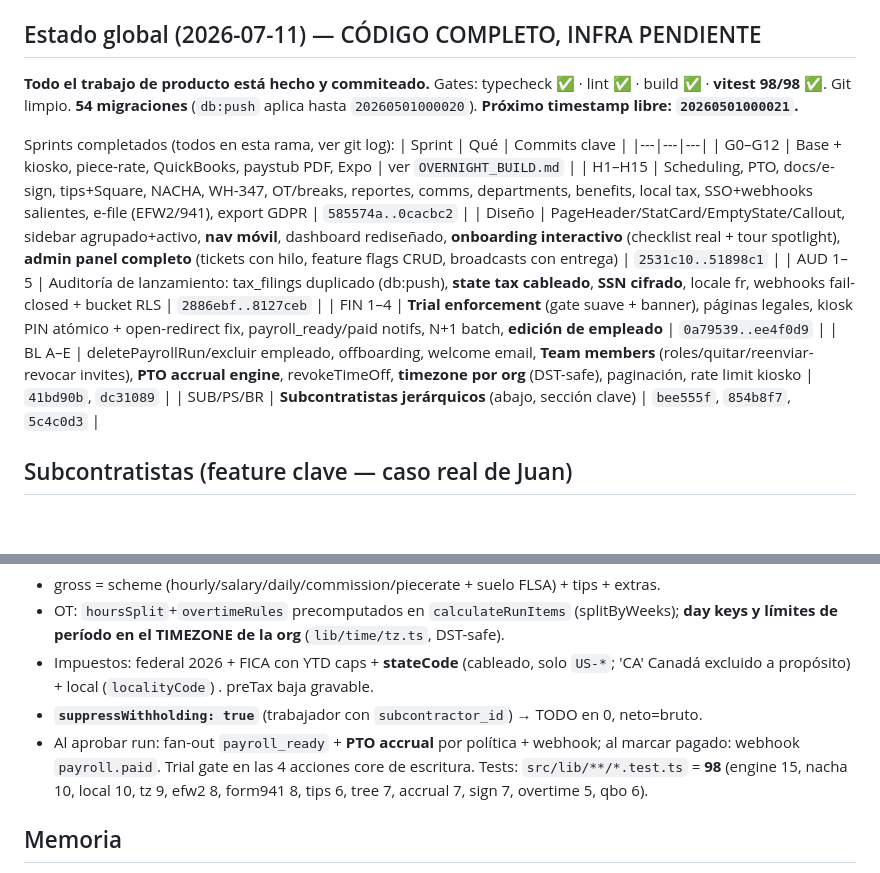
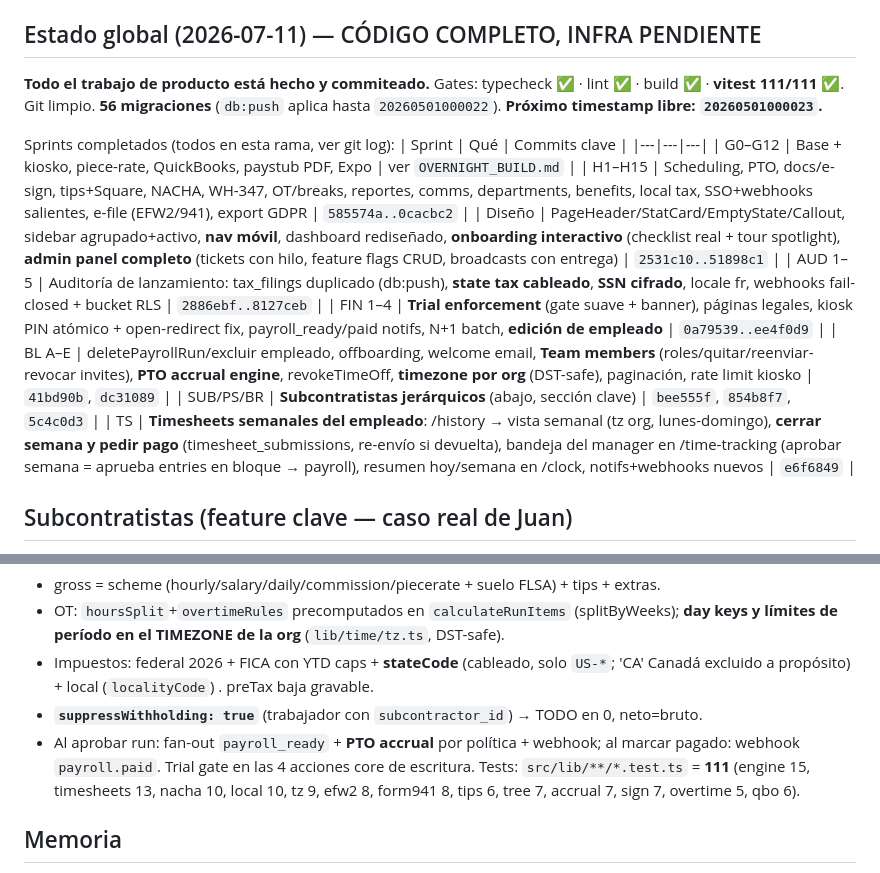
Before and after one commit to juanjoch52-commits/payroll-saas, a Markdown page: HANDOFF.md, 2 parts joined by grey strips. GitHub-like rendering; blank space fills up the shorter version.

Commit message:
docs: HANDOFF.md — sprint TS (timesheets semanales, cerrar semana + pedir pago)
Co-Authored-By: Claude Fable 5 <noreply@anthropic.com>

```diff
--- a/HANDOFF.md
+++ b/HANDOFF.md
@@ -6,8 +6,8 @@ Termina los mensajes de commit con `Co-Authored-By: Claude Opus 4.8 <noreply@ant
 ## Estado global (2026-07-11) — CÓDIGO COMPLETO, INFRA PENDIENTE
 
 **Todo el trabajo de producto está hecho y commiteado.** Gates: typecheck ✅ · lint ✅ ·
-build ✅ · **vitest 98/98 ✅**. Git limpio. **54 migraciones** (`db:push` aplica hasta
-`20260501000020`). **Próximo timestamp libre: `20260501000021`.**
+build ✅ · **vitest 111/111 ✅**. Git limpio. **56 migraciones** (`db:push` aplica hasta
+`20260501000022`). **Próximo timestamp libre: `20260501000023`.**
 
 Sprints completados (todos en esta rama, ver git log):
 | Sprint | Qué | Commits clave |
@@ -19,6 +19,7 @@ Sprints completados (todos en esta rama, ver git log):
 | FIN 1–4 | **Trial enforcement** (gate suave + banner), páginas legales, kiosk PIN atómico + open-redirect fix, payroll_ready/paid notifs, N+1 batch, **edición de empleado** | `0a79539..ee4f0d9` |
 | BL A–E | deletePayrollRun/excluir empleado, offboarding, welcome email, **Team members** (roles/quitar/reenviar-revocar invites), **PTO accrual engine**, revokeTimeOff, **timezone por org** (DST-safe), paginación, rate limit kiosko | `41bd90b`, `dc31089` |
 | SUB/PS/BR | **Subcontratistas jerárquicos** (abajo, sección clave) | `bee555f`, `854b8f7`, `5c4c0d3` |
+| TS | **Timesheets semanales del empleado**: /history → vista semanal (tz org, lunes-domingo), **cerrar semana y pedir pago** (timesheet_submissions, re-envío si devuelta), bandeja del manager en /time-tracking (aprobar semana = aprueba entries en bloque → payroll), resumen hoy/semana en /clock, notifs+webhooks nuevos | `e6f6849` |
 
 ## Subcontratistas (feature clave — caso real de Juan)
 
@@ -93,8 +94,8 @@ multi-región · edición de pay scheme versionada (effective_from/to) · app m
 - **`suppressWithholding: true`** (trabajador con `subcontractor_id`) → TODO en 0, neto=bruto.
 - Al aprobar run: fan-out `payroll_ready` + **PTO accrual** por política + webhook; al
   marcar pagado: webhook `payroll.paid`. Trial gate en las 4 acciones core de escritura.
-Tests: `src/lib/**/*.test.ts` = **98** (engine 15, nacha 10, local 10, tz 9, efw2 8,
-form941 8, tips 6, tree 7, accrual 7, sign 7, overtime 5, qbo 6).
+Tests: `src/lib/**/*.test.ts` = **111** (engine 15, timesheets 13, nacha 10, local 10,
+tz 9, efw2 8, form941 8, tips 6, tree 7, accrual 7, sign 7, overtime 5, qbo 6).
 
 ## Memoria
 `~/.claude/projects/-Users-juanjo-Documents-Payroll-SaaS/memory/myjova-g-sprint.md` tiene
```
